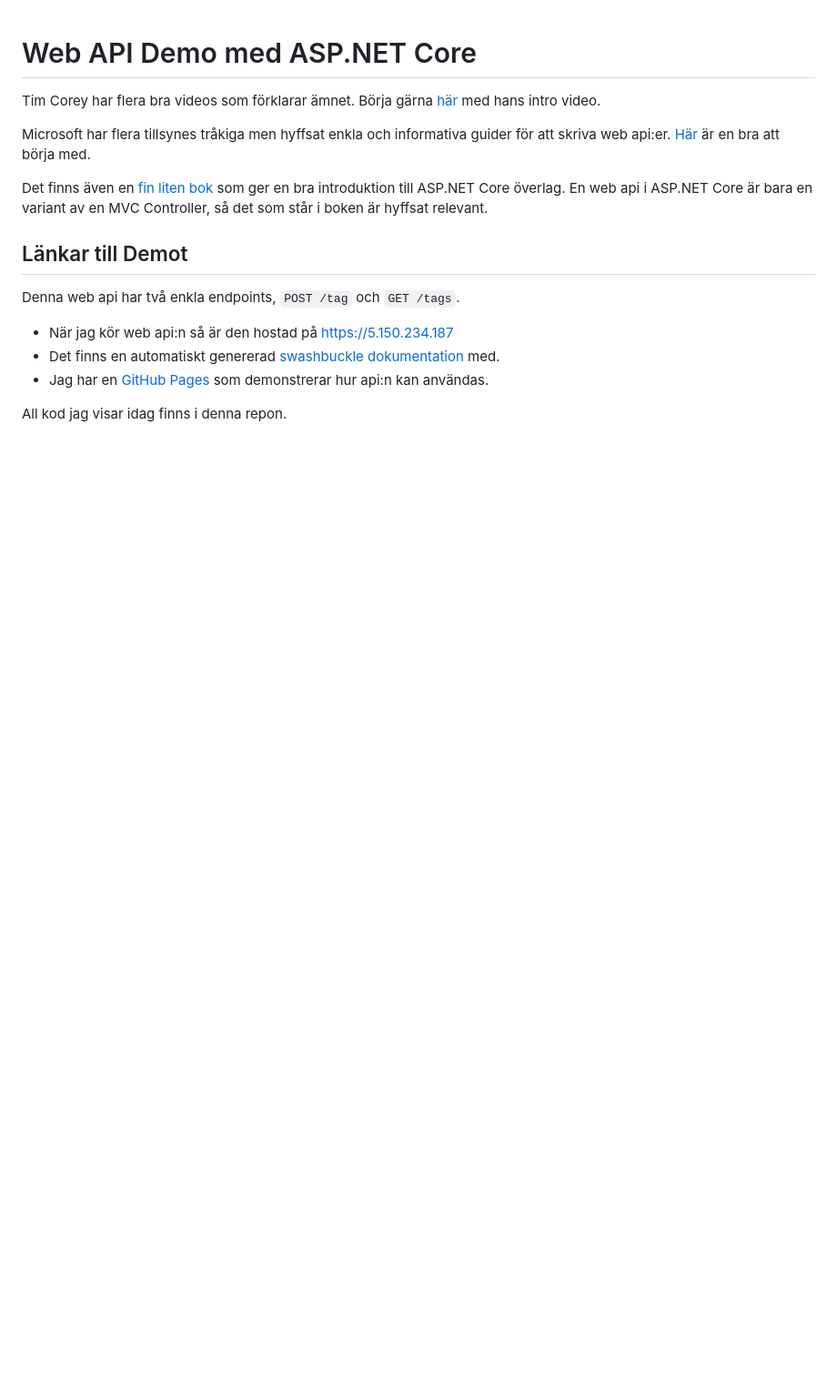
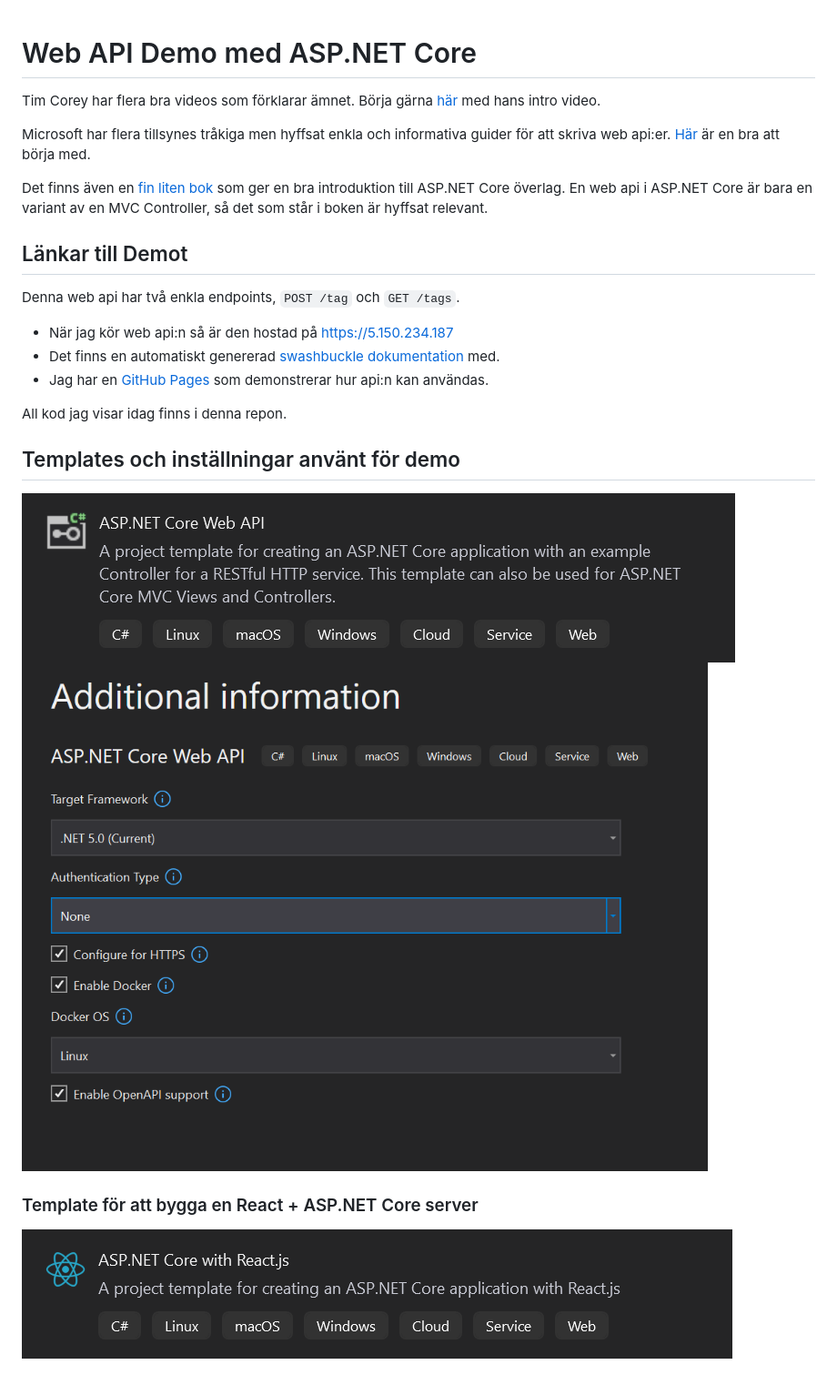
Before and after one commit to bjorn-stromberg-codic/WebAPIDemo, a Markdown page: readme.md, the part around the change. Shown at 91% size. Rendered like a GitHub page; pictures changed too: img/084643.png (added), img/084855.png (added), img/084917.png (added); blank space fills up the shorter version.

Commit message:
Quick template info addition

```diff
--- a/readme.md
+++ b/readme.md
@@ -16,3 +16,12 @@ Denna web api har två enkla endpoints, `POST /tag` och `GET /tags`.
 - Jag har en [GitHub Pages](https://bjorn-stromberg-codic.github.io/WebAPIDemo/) som demonstrerar hur api:n kan användas.
 
 All kod jag visar idag finns i denna repon.
+
+## Templates och inställningar använt för demo
+
+![](img/084855.png)
+![](img/084643.png)
+
+### Template för att bygga en React + ASP.NET Core server
+
+![](img/084917.png)
```
Also changed, not shown: img/084832.png (added).
